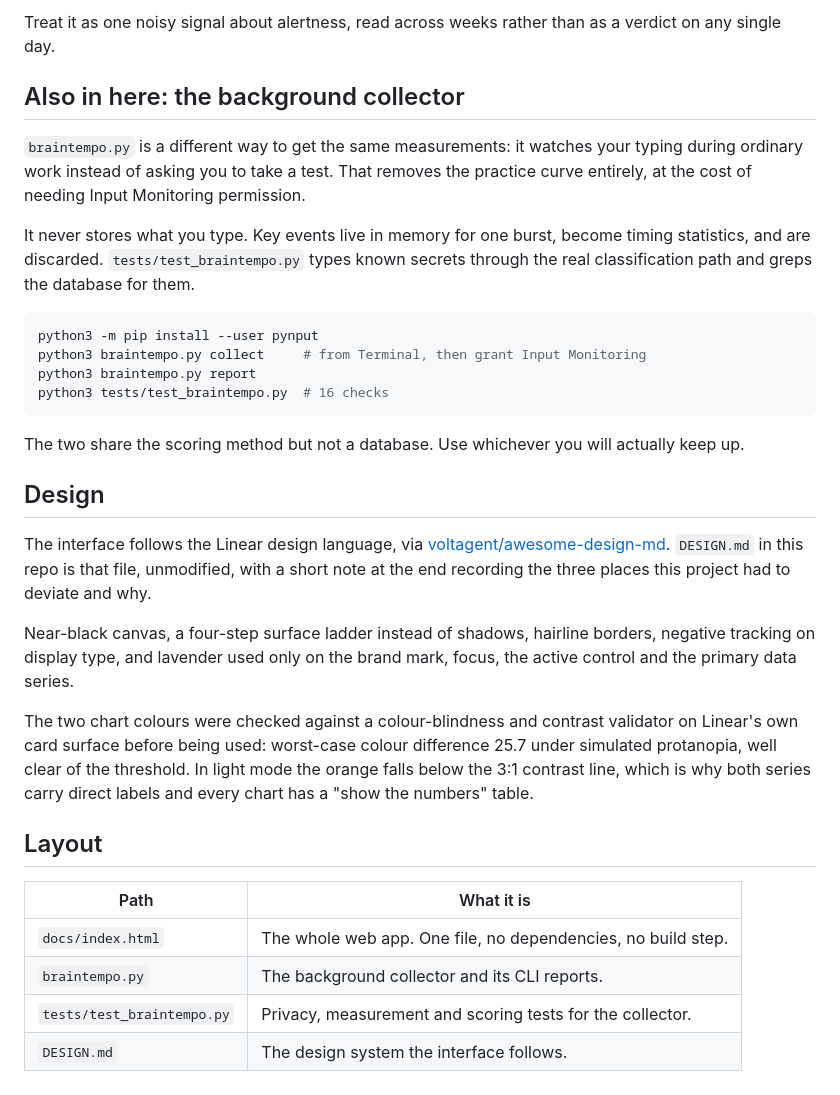
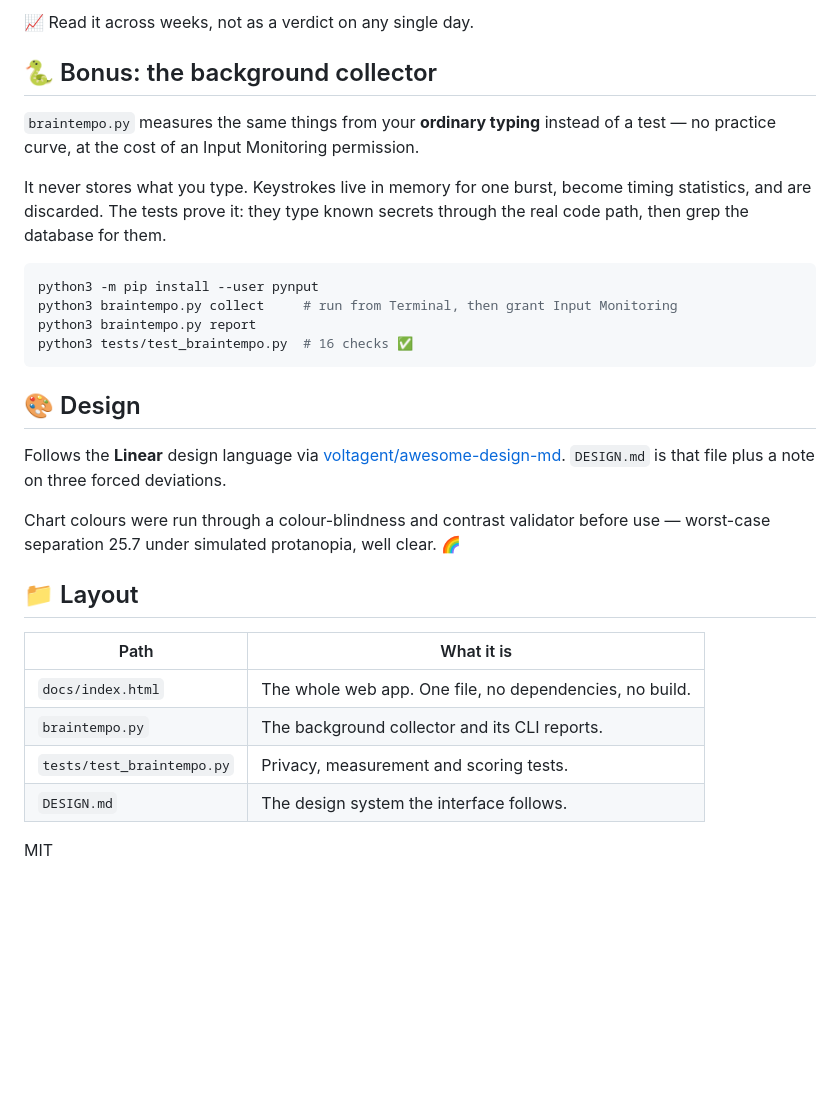
Before and after one commit to moecui22/braintempo, a Markdown page: README.md, the part around one of its changes. GitHub-like rendering; blank space fills up the shorter version.

````diff
--- a/README.md
+++ b/README.md
@@ -89,49 +70,38 @@ baseline absorbs that drift rather than reading it as good days.
 
-Treat it as one noisy signal about alertness, read across weeks rather than as a
-verdict on any single day.
+📈 Read it across weeks, not as a verdict on any single day.
 
-## Also in here: the background collector
+## 🐍 Bonus: the background collector
 
-`braintempo.py` is a different way to get the same measurements: it watches your
-typing during ordinary work instead of asking you to take a test. That removes
-the practice curve entirely, at the cost of needing Input Monitoring permission.
+`braintempo.py` measures the same things from your **ordinary typing** instead of
+a test — no practice curve, at the cost of an Input Monitoring permission.
 
-It never stores what you type. Key events live in memory for one burst, become
-timing statistics, and are discarded. `tests/test_braintempo.py` types known
-secrets through the real classification path and greps the database for them.
+It never stores what you type. Keystrokes live in memory for one burst, become
+timing statistics, and are discarded. The tests prove it: they type known secrets
+through the real code path, then grep the database for them.
 
 ```bash
 python3 -m pip install --user pynput
-python3 braintempo.py collect     # from Terminal, then grant Input Monitoring
+python3 braintempo.py collect     # run from Terminal, then grant Input Monitoring
 python3 braintempo.py report
-python3 tests/test_braintempo.py  # 16 checks
+python3 tests/test_braintempo.py  # 16 checks ✅
 ```
 
-The two share the scoring method but not a database. Use whichever you will
-actually keep up.
+## 🎨 Design
 
-## Design
+Follows the **Linear** design language via
+[voltagent/awesome-design-md](https://github.com/voltagent/awesome-design-md).
+`DESIGN.md` is that file plus a note on three forced deviations.
 
-The interface follows the Linear design language, via
-[voltagent/awesome-design-md](https://github.com/voltagent/awesome-design-md).
-`DESIGN.md` in this repo is that file, unmodified, with a short note at the end
-recording the three places this project had to deviate and why.
+Chart colours were run through a colour-blindness and contrast validator before
+use — worst-case separation 25.7 under simulated protanopia, well clear. 🌈
 
-Near-black canvas, a four-step surface ladder instead of shadows, hairline
-borders, negative tracking on display type, and lavender used only on the brand
-mark, focus, the active control and the primary data series.
-
-The two chart colours were checked against a colour-blindness and contrast
-validator on Linear's own card surface before being used: worst-case colour
-difference 25.7 under simulated protanopia, well clear of the threshold. In
-light mode the orange falls below the 3:1 contrast line, which is why both
-series carry direct labels and every chart has a "show the numbers" table.
-
-## Layout
+## 📁 Layout
 
 | Path | What it is |
 |---|---|
-| `docs/index.html` | The whole web app. One file, no dependencies, no build step. |
+| `docs/index.html` | The whole web app. One file, no dependencies, no build. |
 | `braintempo.py` | The background collector and its CLI reports. |
-| `tests/test_braintempo.py` | Privacy, measurement and scoring tests for the collector. |
+| `tests/test_braintempo.py` | Privacy, measurement and scoring tests. |
 | `DESIGN.md` | The design system the interface follows. |
+
+MIT
````
Also changed, not shown: other parts of README.md (+47 -66 lines).
